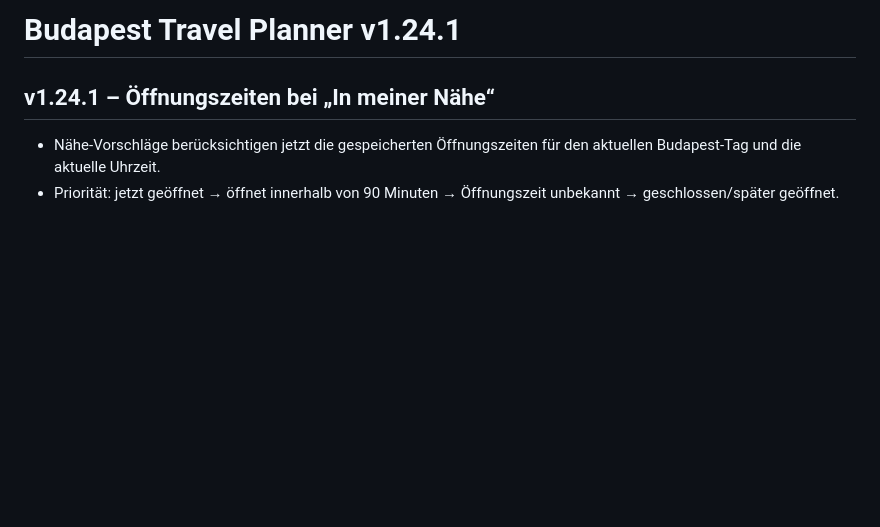
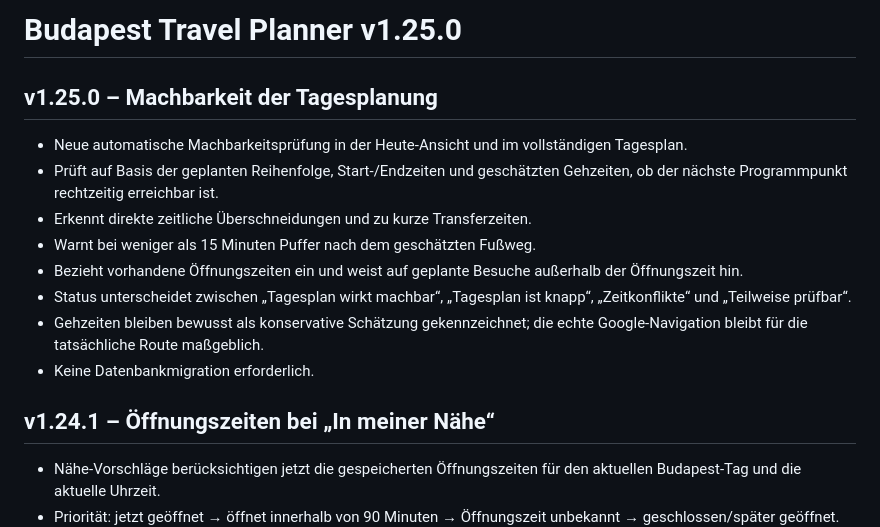
Before and after one commit to Tbischoff/Budapest_10_2026, a Markdown page: README.md, the part around the change. Drawn GitHub-style; blank space fills up the shorter version.

Commit message:
v1.25.0 Machbarkeitsprüfung dokumentieren

```diff
--- a/README.md
+++ b/README.md
@@ -1,4 +1,15 @@
-# Budapest Travel Planner v1.24.1
+# Budapest Travel Planner v1.25.0
+
+## v1.25.0 – Machbarkeit der Tagesplanung
+
+- Neue automatische Machbarkeitsprüfung in der Heute-Ansicht und im vollständigen Tagesplan.
+- Prüft auf Basis der geplanten Reihenfolge, Start-/Endzeiten und geschätzten Gehzeiten, ob der nächste Programmpunkt rechtzeitig erreichbar ist.
+- Erkennt direkte zeitliche Überschneidungen und zu kurze Transferzeiten.
+- Warnt bei weniger als 15 Minuten Puffer nach dem geschätzten Fußweg.
+- Bezieht vorhandene Öffnungszeiten ein und weist auf geplante Besuche außerhalb der Öffnungszeit hin.
+- Status unterscheidet zwischen „Tagesplan wirkt machbar“, „Tagesplan ist knapp“, „Zeitkonflikte“ und „Teilweise prüfbar“.
+- Gehzeiten bleiben bewusst als konservative Schätzung gekennzeichnet; die echte Google-Navigation bleibt für die tatsächliche Route maßgeblich.
+- Keine Datenbankmigration erforderlich.
 
 ## v1.24.1 – Öffnungszeiten bei „In meiner Nähe“
 
```
